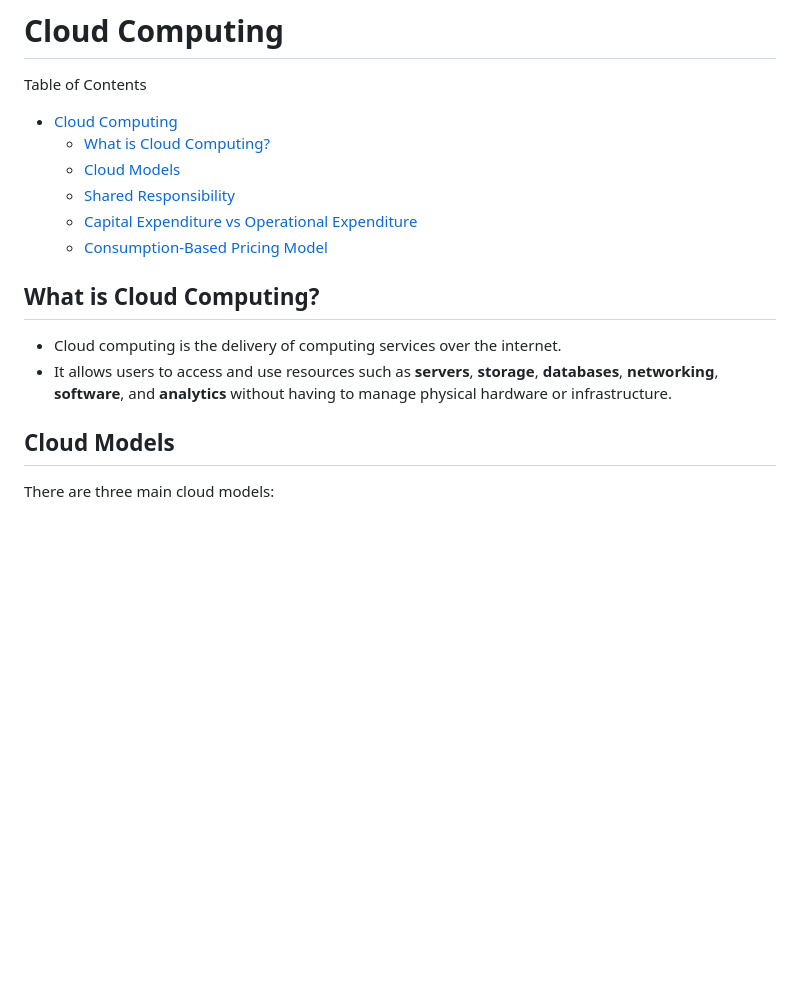
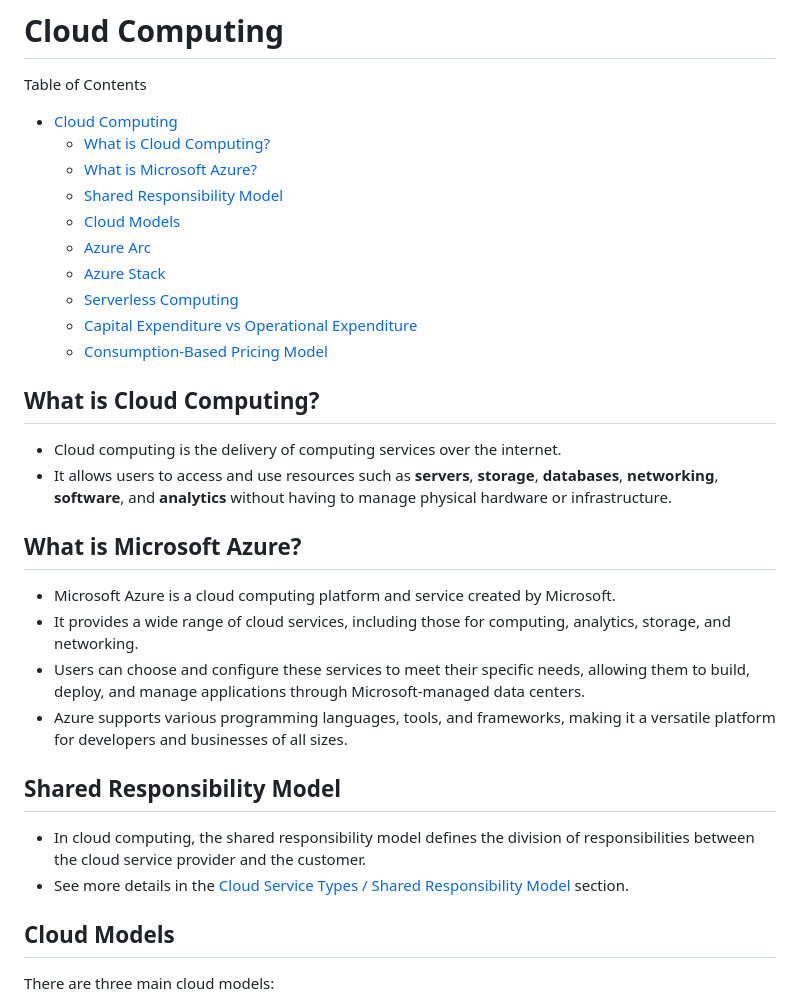
Before and after one commit to dileepadev/learn-az900, a Markdown page: 01-cloud-concepts/1-cloud-computing.md, the part around one of its changes. GitHub-like rendering; blank space fills up the shorter version.

```diff
--- a/01-cloud-concepts/1-cloud-computing.md
+++ b/01-cloud-concepts/1-cloud-computing.md
@@ -4,8 +4,12 @@ Table of Contents
 
 - [Cloud Computing](#cloud-computing)
   - [What is Cloud Computing?](#what-is-cloud-computing)
+  - [What is Microsoft Azure?](#what-is-microsoft-azure)
+  - [Shared Responsibility Model](#shared-responsibility-model)
   - [Cloud Models](#cloud-models)
-  - [Shared Responsibility](#shared-responsibility)
+  - [Azure Arc](#azure-arc)
+  - [Azure Stack](#azure-stack)
+  - [Serverless Computing](#serverless-computing)
   - [Capital Expenditure vs Operational Expenditure](#capital-expenditure-vs-operational-expenditure)
   - [Consumption-Based Pricing Model](#consumption-based-pricing-model)
 
@@ -13,6 +17,18 @@ Table of Contents
 
 - Cloud computing is the delivery of computing services over the internet.
 - It allows users to access and use resources such as **servers**, **storage**, **databases**, **networking**, **software**, and **analytics** without having to manage physical hardware or infrastructure.
+
+## What is Microsoft Azure?
+
+- Microsoft Azure is a cloud computing platform and service created by Microsoft.
+- It provides a wide range of cloud services, including those for computing, analytics, storage, and networking.
+- Users can choose and configure these services to meet their specific needs, allowing them to build, deploy, and manage applications through Microsoft-managed data centers.
+- Azure supports various programming languages, tools, and frameworks, making it a versatile platform for developers and businesses of all sizes.
+
+## Shared Responsibility Model
+
+- In cloud computing, the shared responsibility model defines the division of responsibilities between the cloud service provider and the customer.
+- See more details in the [Cloud Service Types / Shared Responsibility Model](./3.cloud-service-types.md#shared-responsibility-model) section.
 
 ## Cloud Models
 
```
Also changed, not shown: other parts of 01-cloud-concepts/1-cloud-computing.md (+21 -3 lines).
